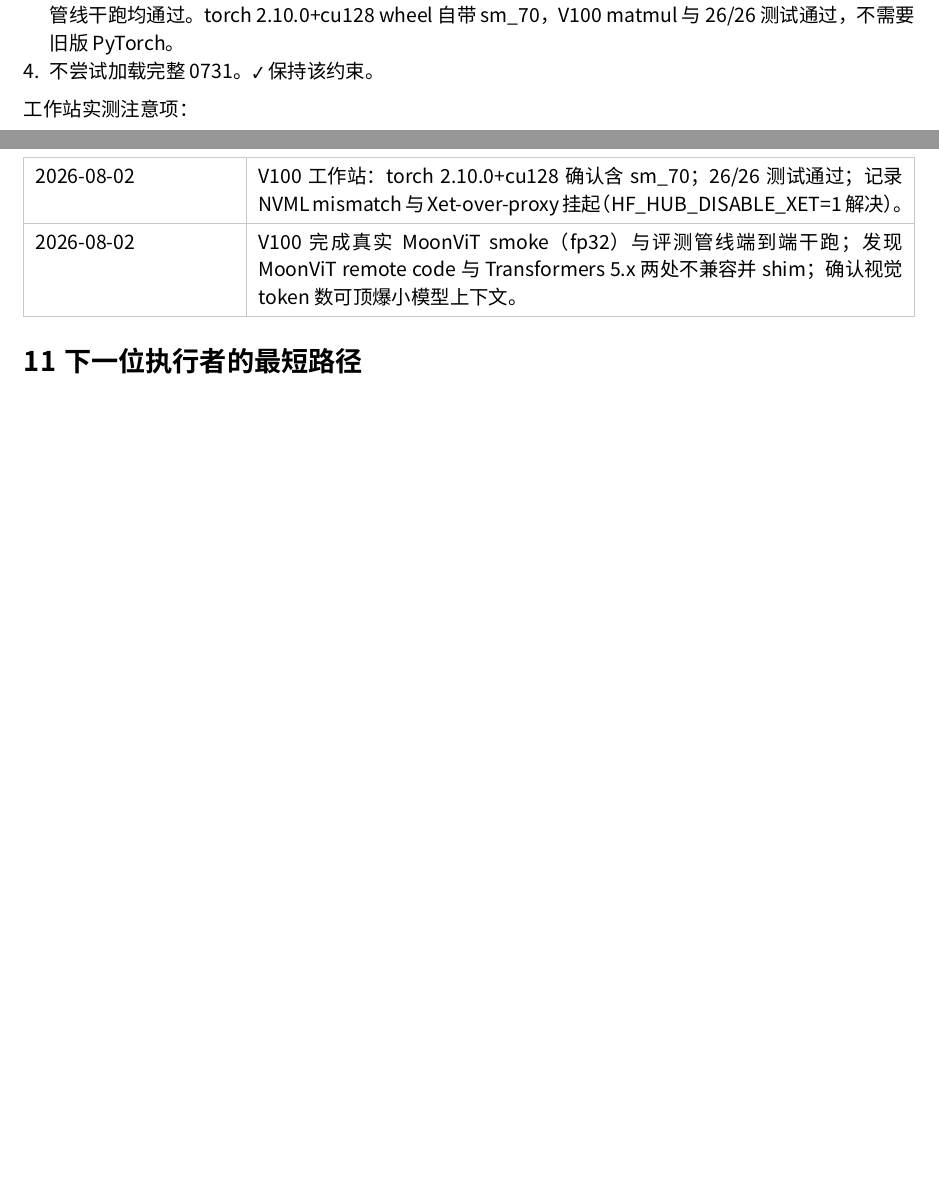
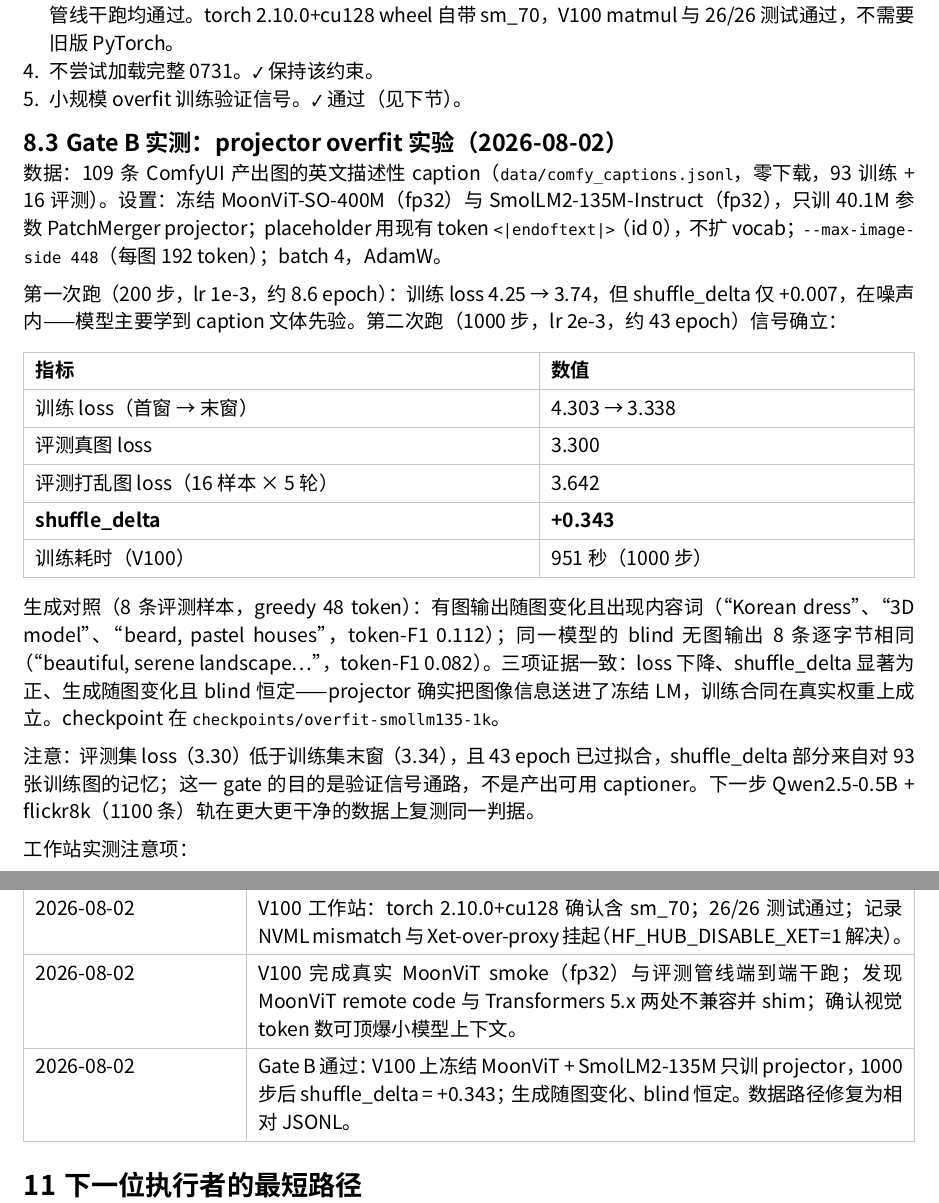
Before and after one commit to cyjin-yl/moonvit-deepseek-v4-glue, a Typst document (report/main.typ): two parts of pages 4 and 6 of 6, joined at a grey line, cut so that both start at the same text, the shorter picture padded with empty space. Compiled offline with Typst 0.15; a missing font is replaced by an installed copy or a similar font.

Commit message:
Gate B passed: V100 projector overfit, shuffle_delta +0.343

```diff
--- a/report/main.typ
+++ b/report/main.typ
@@ -113,6 +113,27 @@ MoonViT 本身适合该任务：27 层、hidden size 1152、16 heads、约 400M
 2. 大文件仅写入 `/run/media/ezra/13D010B6FDBC1A06/`。✔ 已确认 `/home` 89% 占用，机械盘约 3.7 TB 可用。
 3. 跑 MoonViT standalone 与小 LM；记录 SM70 fallback。✔ 真实 MoonViT-SO-400M 前向/反向与评测管线干跑均通过。torch 2.10.0+cu128 wheel 自带 sm\_70，V100 matmul 与 26/26 测试通过，不需要旧版 PyTorch。
 4. 不尝试加载完整 0731。✔ 保持该约束。
+5. 小规模 overfit 训练验证信号。✔ 通过（见下节）。
+
+== Gate B 实测：projector overfit 实验（2026-08-02）
+
+数据：109 条 ComfyUI 产出图的英文描述性 caption（`data/comfy_captions.jsonl`，零下载，93 训练 + 16 评测）。设置：冻结 MoonViT-SO-400M（fp32）与 SmolLM2-135M-Instruct（fp32），只训 40.1M 参数 PatchMerger projector；placeholder 用现有 token `<|endoftext|>`（id 0），不扩 vocab；`--max-image-side 448`（每图 192 token）；batch 4，AdamW。
+
+第一次跑（200 步，lr 1e-3，约 8.6 epoch）：训练 loss 4.25 → 3.74，但 shuffle\_delta 仅 +0.007，在噪声内——模型主要学到 caption 文体先验。第二次跑（1000 步，lr 2e-3，约 43 epoch）信号确立：
+
+#table(
+  columns: (2.2fr, 1.6fr),
+  [*指标*], [*数值*],
+  [训练 loss（首窗 → 末窗）], [4.303 → 3.338],
+  [评测真图 loss], [3.300],
+  [评测打乱图 loss（16 样本 × 5 轮）], [3.642],
+  [*shuffle\_delta*], [*+0.343*],
+  [训练耗时（V100）], [951 秒（1000 步）],
+)
+
+生成对照（8 条评测样本，greedy 48 token）：有图输出随图变化且出现内容词（"Korean dress"、"3D model"、"beard, pastel houses"，token-F1 0.112）；同一模型的 blind 无图输出 8 条逐字节相同（"beautiful, serene landscape..."，token-F1 0.082）。三项证据一致：loss 下降、shuffle\_delta 显著为正、生成随图变化且 blind 恒定——projector 确实把图像信息送进了冻结 LM，训练合同在真实权重上成立。checkpoint 在 `checkpoints/overfit-smollm135-1k`。
+
+注意：评测集 loss（3.30）低于训练集末窗（3.34），且 43 epoch 已过拟合，shuffle\_delta 部分来自对 93 张训练图的记忆；这一 gate 的目的是验证信号通路，不是产出可用 captioner。下一步 Qwen2.5-0.5B + flickr8k（1100 条）轨在更大更干净的数据上复测同一判据。
 
 工作站实测注意项：
 
@@ -163,7 +184,7 @@ MoonViT 本身适合该任务：27 层、hidden size 1152、16 heads、约 400M
   columns: (1.2fr, 2.6fr, 2fr),
   [*阶段*], [*运行内容*], [*通过判据*],
   [Gate A], [指标单元测试；小模型 shuffle-loss 管线], [测试全绿；管线可跑],
-  [Gate B], [真实 MoonViT + 小 LM：生成、评分、blind 对照], [端到端无报错],
+  [Gate B], [真实 MoonViT + 小 LM：生成、评分、blind 对照；overfit 训练], [端到端无报错；shuffle\_delta = +0.343（显著为正）],
   [Gate C], [训练前/后各一次：TextVQA、DocVQA、OCRBench、ScreenSpot 小子集], [训练后显著高于训练前与 blind],
 )
 
@@ -183,6 +204,7 @@ MoonViT 本身适合该任务：27 层、hidden size 1152、16 heads、约 400M
   [2026-08-02], [新增评测资产：metrics 指标库、eval\_vlm 评分器（含 blind 与 shuffle-loss 模式）、fetch\_eval\_data 数据清单；新增 generate() 生成路径。],
   [2026-08-02], [V100 工作站：torch 2.10.0+cu128 确认含 sm\_70；26/26 测试通过；记录 NVML mismatch 与 Xet-over-proxy 挂起（HF\_HUB\_DISABLE\_XET=1 解决）。],
   [2026-08-02], [V100 完成真实 MoonViT smoke（fp32）与评测管线端到端干跑；发现 MoonViT remote code 与 Transformers 5.x 两处不兼容并 shim；确认视觉 token 数可顶爆小模型上下文。],
+  [2026-08-02], [Gate B 通过：V100 上冻结 MoonViT + SmolLM2-135M 只训 projector，1000 步后 shuffle\_delta = +0.343；生成随图变化、blind 恒定。数据路径修复为相对 JSONL。],
 )
 
 = 下一位执行者的最短路径
```
Also changed, not shown: HANDOFF.md (+3 -1 lines).
